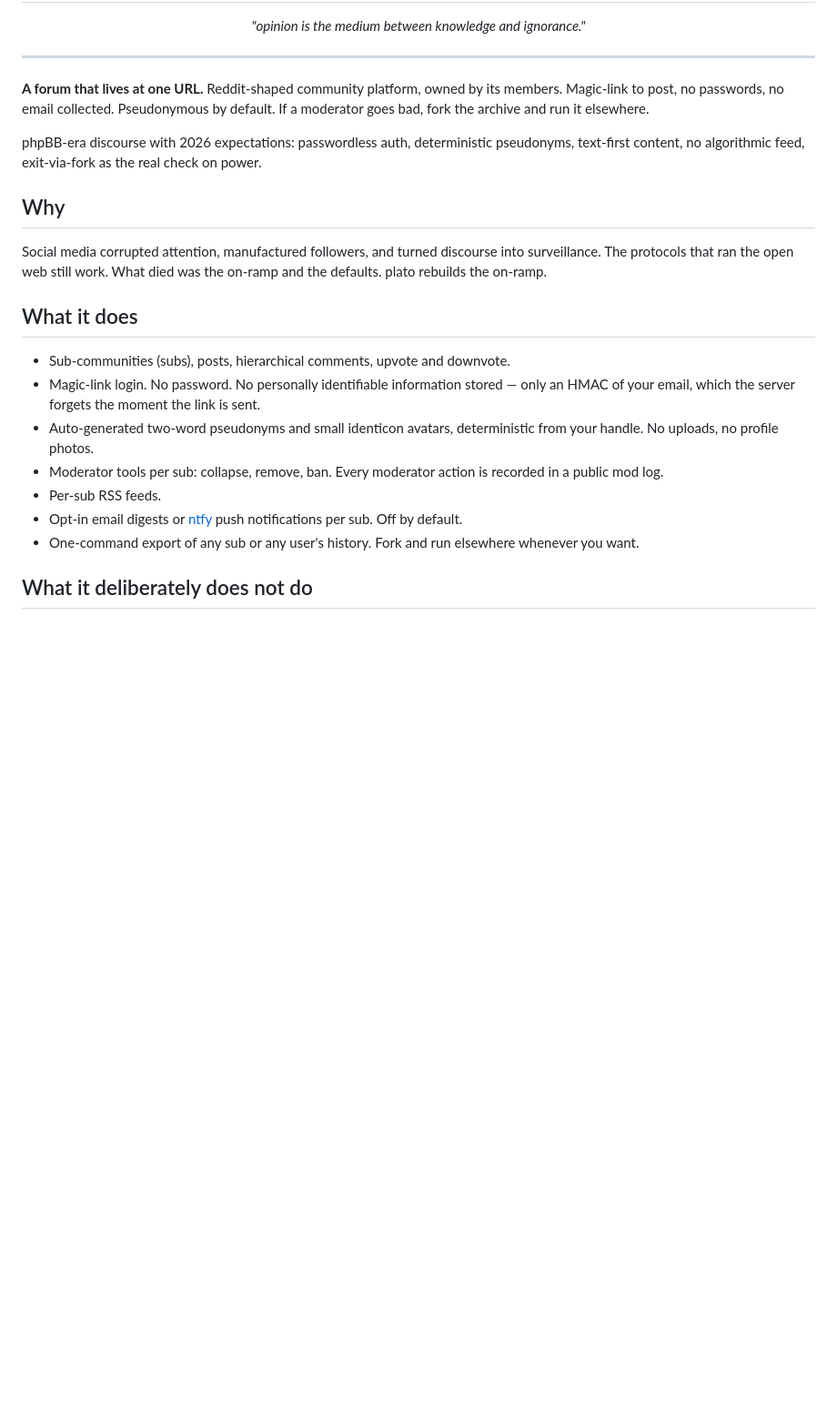
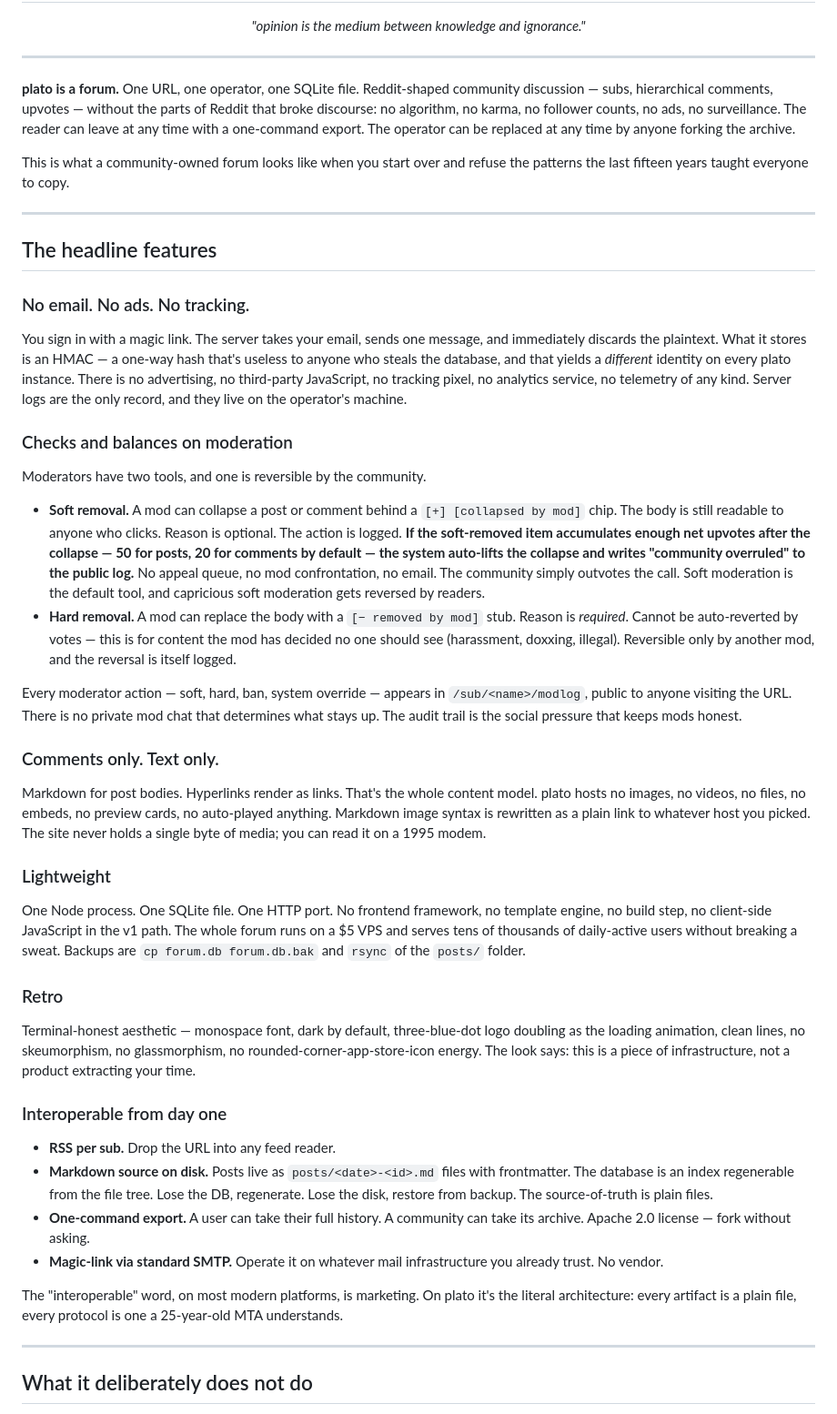
Before and after one commit to hamr0/plato, a Markdown page: README.md, the part around one of its changes. Shown at 91% size. GitHub-like rendering; blank space fills up the shorter version.

```diff
--- a/README.md
+++ b/README.md
@@ -8,23 +8,49 @@
 
 ---
 
-**A forum that lives at one URL.** Reddit-shaped community platform, owned by its members. Magic-link to post, no passwords, no email collected. Pseudonymous by default. If a moderator goes bad, fork the archive and run it elsewhere.
+**plato is a forum.** One URL, one operator, one SQLite file. Reddit-shaped community discussion — subs, hierarchical comments, upvotes — without the parts of Reddit that broke discourse: no algorithm, no karma, no follower counts, no ads, no surveillance. The reader can leave at any time with a one-command export. The operator can be replaced at any time by anyone forking the archive.
 
-phpBB-era discourse with 2026 expectations: passwordless auth, deterministic pseudonyms, text-first content, no algorithmic feed, exit-via-fork as the real check on power.
+This is what a community-owned forum looks like when you start over and refuse the patterns the last fifteen years taught everyone to copy.
 
-## Why
+---
 
-Social media corrupted attention, manufactured followers, and turned discourse into surveillance. The protocols that ran the open web still work. What died was the on-ramp and the defaults. plato rebuilds the on-ramp.
+## The headline features
 
-## What it does
+### No email. No ads. No tracking.
 
-- Sub-communities (subs), posts, hierarchical comments, upvote and downvote.
-- Magic-link login. No password. No personally identifiable information stored — only an HMAC of your email, which the server forgets the moment the link is sent.
-- Auto-generated two-word pseudonyms and small identicon avatars, deterministic from your handle. No uploads, no profile photos.
-- Moderator tools per sub: collapse, remove, ban. Every moderator action is recorded in a public mod log.
-- Per-sub RSS feeds.
-- Opt-in email digests or [ntfy](https://ntfy.sh) push notifications per sub. Off by default.
-- One-command export of any sub or any user's history. Fork and run elsewhere whenever you want.
+You sign in with a magic link. The server takes your email, sends one message, and immediately discards the plaintext. What it stores is an HMAC — a one-way hash that's useless to anyone who steals the database, and that yields a *different* identity on every plato instance. There is no advertising, no third-party JavaScript, no tracking pixel, no analytics service, no telemetry of any kind. Server logs are the only record, and they live on the operator's machine.
+
+### Checks and balances on moderation
+
+Moderators have two tools, and one is reversible by the community.
+
+- **Soft removal.** A mod can collapse a post or comment behind a `[+] [collapsed by mod]` chip. The body is still readable to anyone who clicks. Reason is optional. The action is logged. **If the soft-removed item accumulates enough net upvotes after the collapse — 50 for posts, 20 for comments by default — the system auto-lifts the collapse and writes "community overruled" to the public log.** No appeal queue, no mod confrontation, no email. The community simply outvotes the call. Soft moderation is the default tool, and capricious soft moderation gets reversed by readers.
+- **Hard removal.** A mod can replace the body with a `[− removed by mod]` stub. Reason is *required*. Cannot be auto-reverted by votes — this is for content the mod has decided no one should see (harassment, doxxing, illegal). Reversible only by another mod, and the reversal is itself logged.
+
+Every moderator action — soft, hard, ban, system override — appears in `/sub/<name>/modlog`, public to anyone visiting the URL. There is no private mod chat that determines what stays up. The audit trail is the social pressure that keeps mods honest.
+
+### Comments only. Text only.
+
+Markdown for post bodies. Hyperlinks render as links. That's the whole content model. plato hosts no images, no videos, no files, no embeds, no preview cards, no auto-played anything. Markdown image syntax is rewritten as a plain link to whatever host you picked. The site never holds a single byte of media; you can read it on a 1995 modem.
+
+### Lightweight
+
+One Node process. One SQLite file. One HTTP port. No frontend framework, no template engine, no build step, no client-side JavaScript in the v1 path. The whole forum runs on a $5 VPS and serves tens of thousands of daily-active users without breaking a sweat. Backups are `cp forum.db forum.db.bak` and `rsync` of the `posts/` folder.
+
+### Retro
+
+Terminal-honest aesthetic — monospace font, dark by default, three-blue-dot logo doubling as the loading animation, clean lines, no skeumorphism, no glassmorphism, no rounded-corner-app-store-icon energy. The look says: this is a piece of infrastructure, not a product extracting your time.
+
+### Interoperable from day one
+
+- **RSS per sub.** Drop the URL into any feed reader.
+- **Markdown source on disk.** Posts live as `posts/<date>-<id>.md` files with frontmatter. The database is an index regenerable from the file tree. Lose the DB, regenerate. Lose the disk, restore from backup. The source-of-truth is plain files.
+- **One-command export.** A user can take their full history. A community can take its archive. Apache 2.0 license — fork without asking.
+- **Magic-link via standard SMTP.** Operate it on whatever mail infrastructure you already trust. No vendor.
+
+The "interoperable" word, on most modern platforms, is marketing. On plato it's the literal architecture: every artifact is a plain file, every protocol is one a 25-year-old MTA understands.
+
+---
 
 ## What it deliberately does not do
 
```
Also changed, not shown: other parts of README.md (+59 -14 lines).
